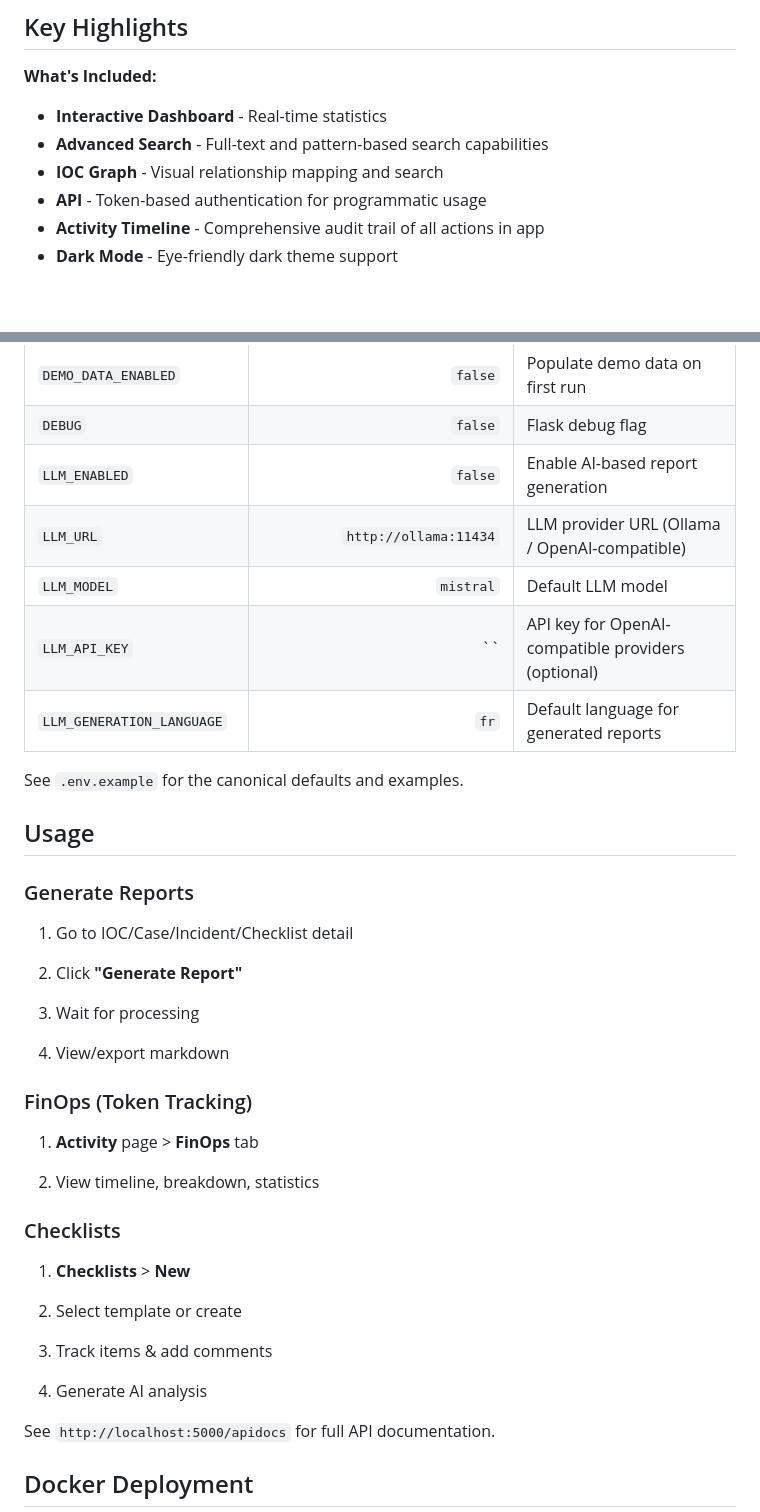
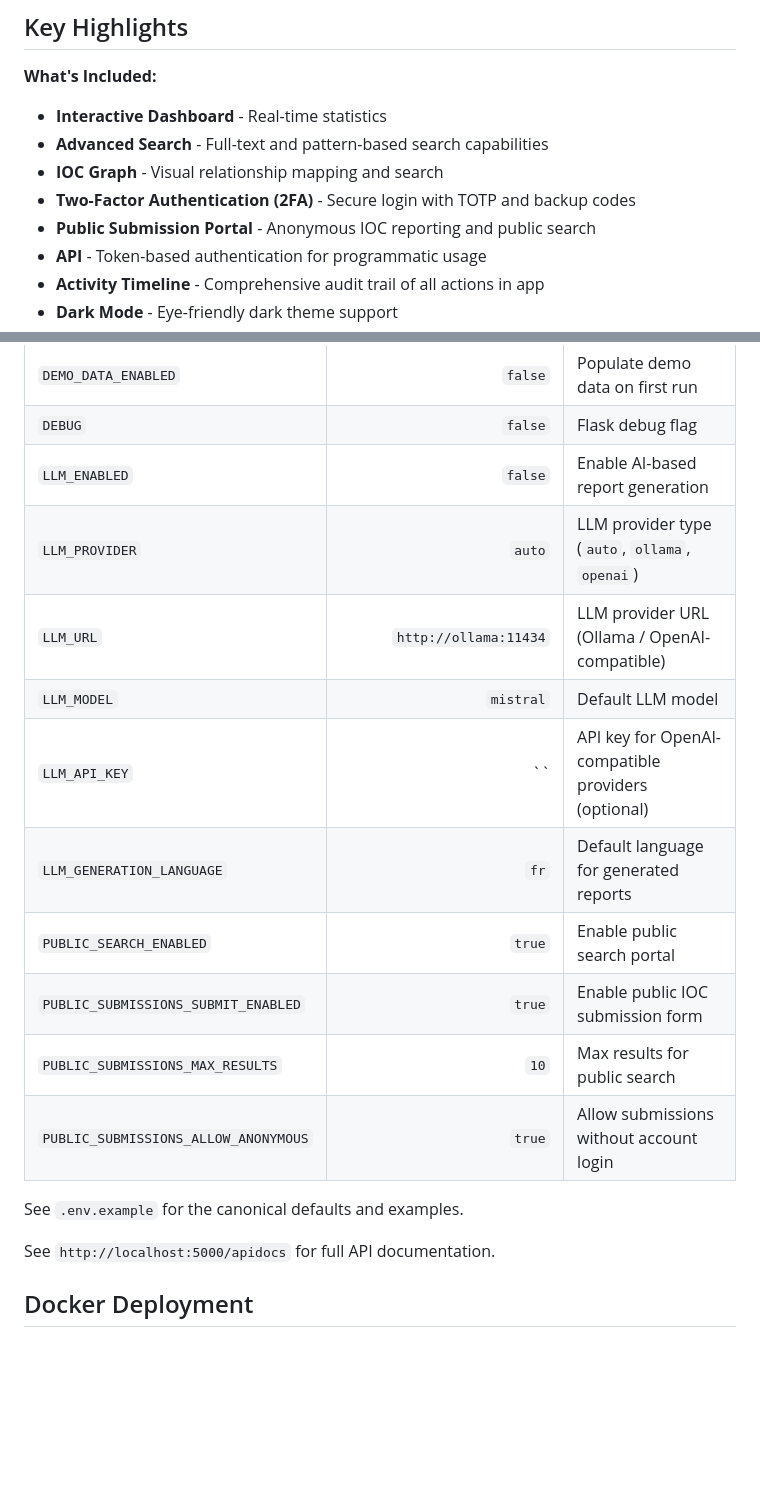
Before and after one commit to LL7Baucarre/ELASLIP, a Markdown page: README.md, 2 parts joined by grey strips. Rendered like a GitHub page; blank space fills up the shorter version.

Commit message:
feat: Add Two-Factor Authentication and Public Submission Portal features to README

```diff
--- a/README.md
+++ b/README.md
@@ -19,6 +19,8 @@ A lightweight MISP and TheHive alternative for managing Indicators of Compromise
 -  **Interactive Dashboard** - Real-time statistics
 -  **Advanced Search** - Full-text and pattern-based search capabilities
 -  **IOC Graph** - Visual relationship mapping and search
+-  **Two-Factor Authentication (2FA)** - Secure login with TOTP and backup codes
+-  **Public Submission Portal** - Anonymous IOC reporting and public search
 -  **API** - Token-based authentication for programmatic usage
 -  **Activity Timeline** - Comprehensive audit trail of all actions in app
 -  **Dark Mode** - Eye-friendly dark theme support
@@ -248,48 +265,17 @@ Variables: `{type}`, `{value}`, `{severity}`, `{description}`, `{relations}`, `{
 | `DEMO_DATA_ENABLED` | `false` | Populate demo data on first run
 | `DEBUG` | `false` | Flask debug flag
 | `LLM_ENABLED` | `false` | Enable AI-based report generation
+| `LLM_PROVIDER` | `auto` | LLM provider type (`auto`, `ollama`, `openai`)
 | `LLM_URL` | `http://ollama:11434` | LLM provider URL (Ollama / OpenAI-compatible)
 | `LLM_MODEL` | `mistral` | Default LLM model
 | `LLM_API_KEY` | `` | API key for OpenAI-compatible providers (optional)
 | `LLM_GENERATION_LANGUAGE` | `fr` | Default language for generated reports
+| `PUBLIC_SEARCH_ENABLED` | `true` | Enable public search portal
+| `PUBLIC_SUBMISSIONS_SUBMIT_ENABLED` | `true` | Enable public IOC submission form
+| `PUBLIC_SUBMISSIONS_MAX_RESULTS` | `10` | Max results for public search
+| `PUBLIC_SUBMISSIONS_ALLOW_ANONYMOUS` | `true` | Allow submissions without account login
 
 See `.env.example` for the canonical defaults and examples.
-
-
-
-## Usage
-
-
-
-### Generate Reports
-
-1. Go to IOC/Case/Incident/Checklist detail
-
-2. Click **"Generate Report"**
-
-3. Wait for processing
-
-4. View/export markdown
-
-
-
-### FinOps (Token Tracking)
-
-1.  **Activity** page > **FinOps** tab
-
-2. View timeline, breakdown, statistics
-
-
-
-### Checklists
-
-1.  **Checklists** > **New**
-
-2. Select template or create
-
-3. Track items & add comments
-
-4. Generate AI analysis
 
 
 See `http://localhost:5000/apidocs` for full API documentation.
```
Also changed, not shown: other parts of README.md (+40 -62 lines).
